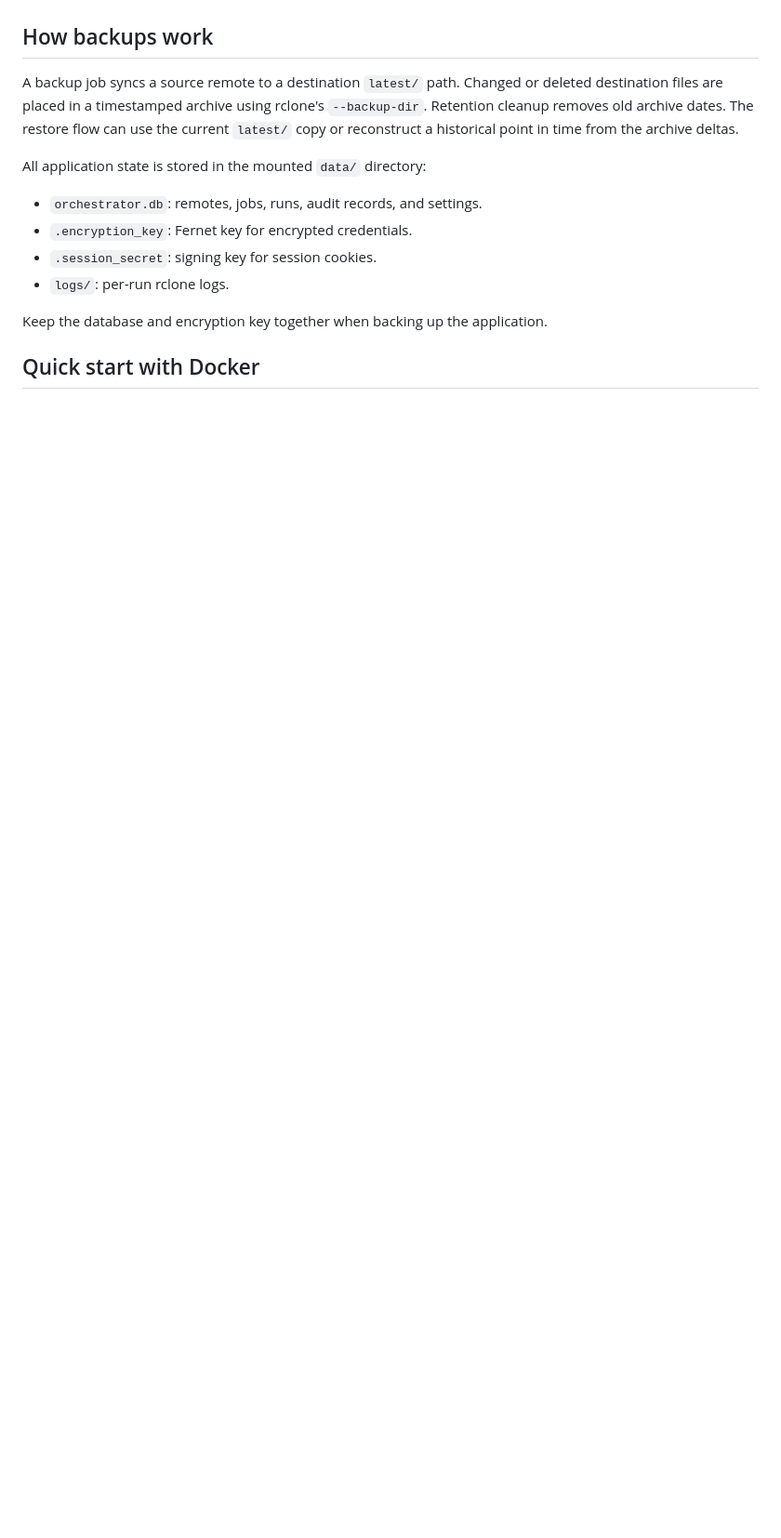
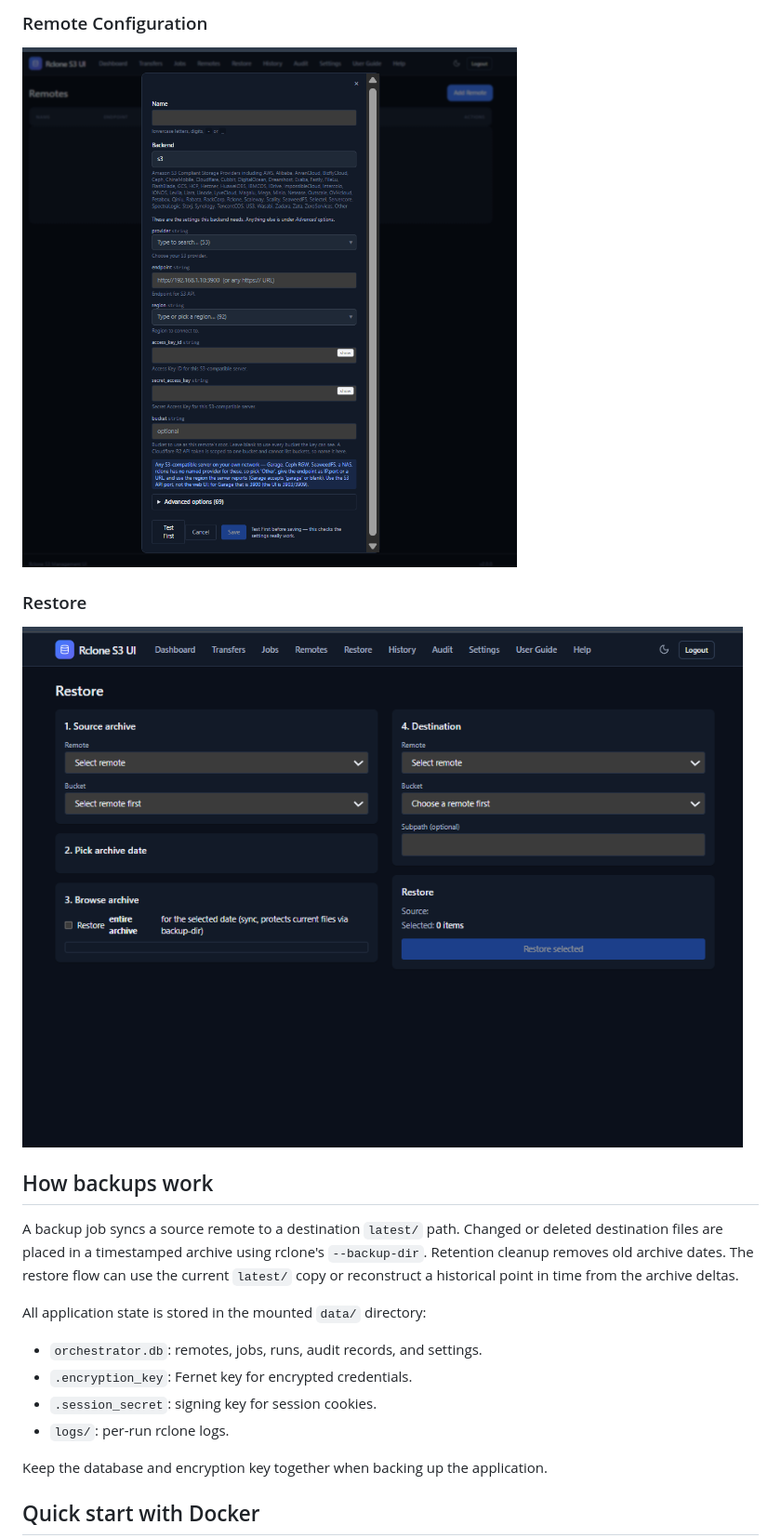
Before and after one commit to aqib169/Rclone-Ui-S3-management-tool, a Markdown page: README.md, the part around the change printed below. Shown: that part at 93% size. Rendered like a GitHub page; pictures changed too: docs/screenshots/remotes.png (added), docs/screenshots/restore.png (added); blank space fills up the shorter version.

Commit message:
Add application screenshots to README

```diff
--- a/README.md
+++ b/README.md
@@ -26,3 +41,10 @@ Cloudflare R2, AWS, MinIO, and Wasabi are the primary use case.
+### Remote Configuration
+
+![Remote configuration](docs/screenshots/remotes.png)
+
+### Restore
+
+![Restore workflow](docs/screenshots/restore.png)
 
 ## How backups work
 
```
Also changed, not shown: other parts of README.md (+15 -0 lines), docs/screenshots/dashboard.png (added), docs/screenshots/jobs.png (added), docs/screenshots/transfers.png (added), 1 other file.
